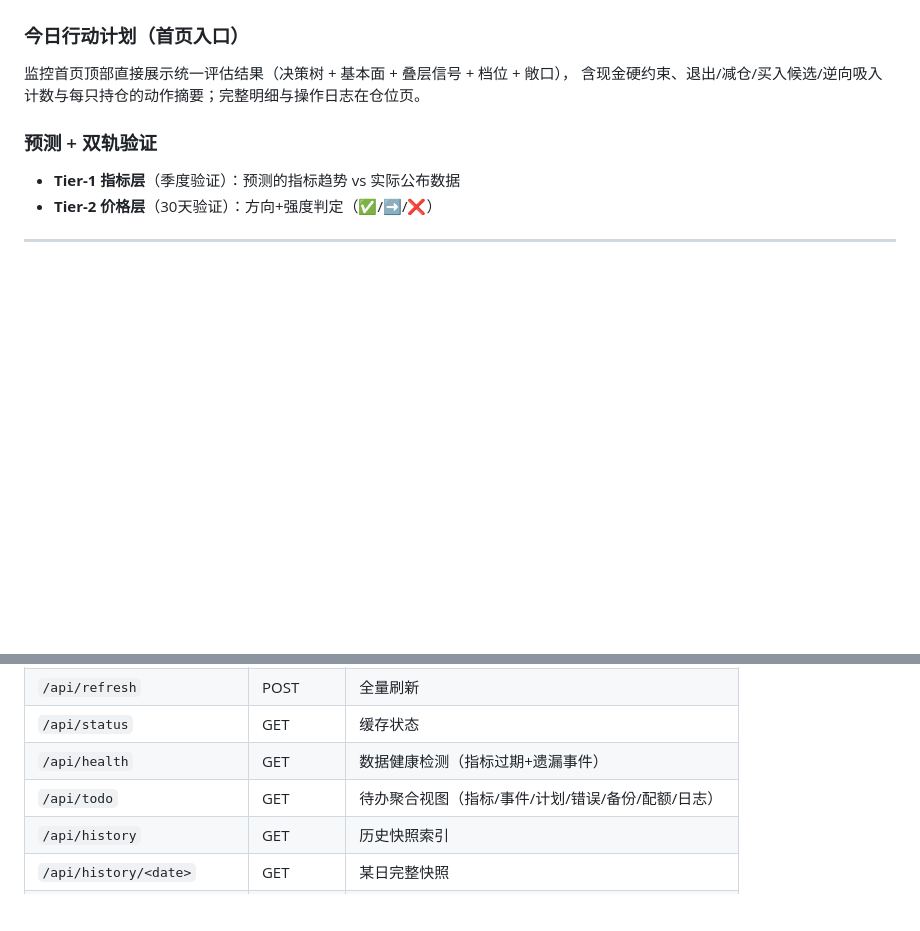
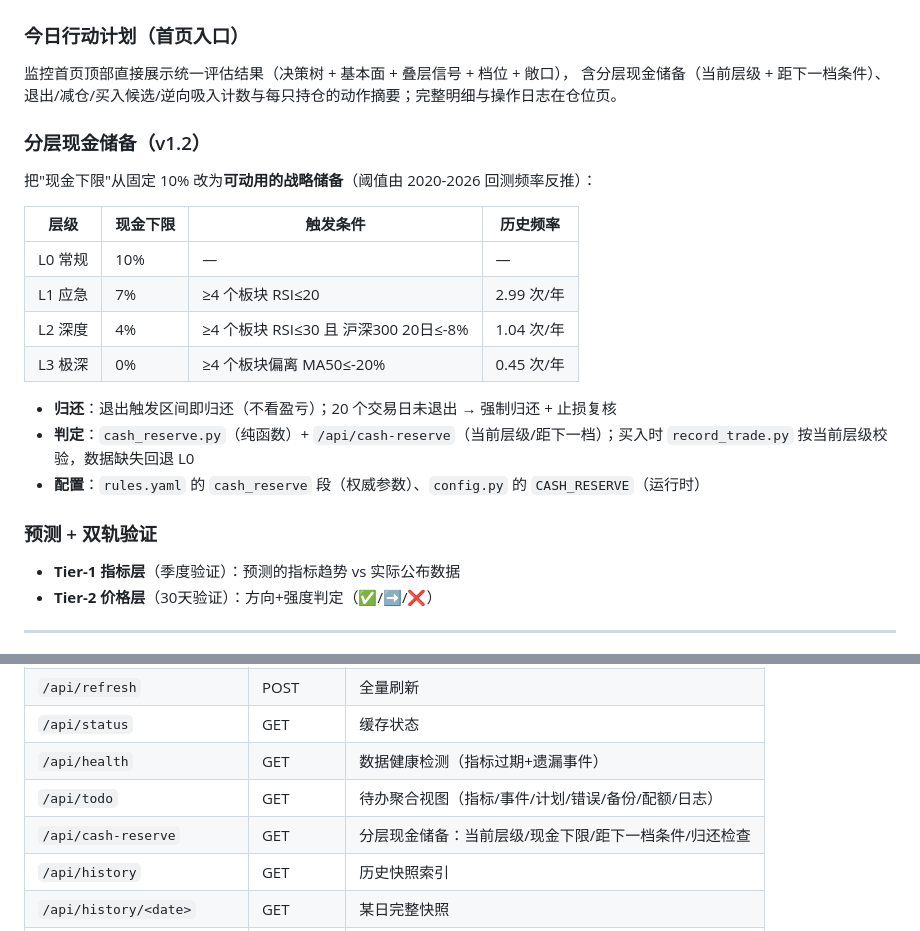
Before and after one commit to Cming592679/investment-dashboard, a Markdown page: README.md, 2 parts joined by grey strips. Drawn GitHub-style; blank space fills up the shorter version.

Commit message:
docs(reserve): document tiered cash reserve and return discipline

```diff
--- a/README.md
+++ b/README.md
@@ -76,7 +76,22 @@ L4 · 事件面 (权重1.0)     财报/发布会结果解析(超预期/不及预
 ### 今日行动计划（首页入口）
 
 监控首页顶部直接展示统一评估结果（决策树 + 基本面 + 叠层信号 + 档位 + 敞口），
-含现金硬约束、退出/减仓/买入候选/逆向吸入计数与每只持仓的动作摘要；完整明细与操作日志在仓位页。
+含分层现金储备（当前层级 + 距下一档条件）、退出/减仓/买入候选/逆向吸入计数与每只持仓的动作摘要；完整明细与操作日志在仓位页。
+
+### 分层现金储备（v1.2）
+
+把"现金下限"从固定 10% 改为**可动用的战略储备**（阈值由 2020-2026 回测频率反推）：
+
+| 层级 | 现金下限 | 触发条件 | 历史频率 |
+|------|---------|---------|---------|
+| L0 常规 | 10% | — | — |
+| L1 应急 | 7% | ≥4 个板块 RSI≤20 | 2.99 次/年 |
+| L2 深度 | 4% | ≥4 个板块 RSI≤30 且 沪深300 20日≤-8% | 1.04 次/年 |
+| L3 极深 | 0% | ≥4 个板块偏离 MA50≤-20% | 0.45 次/年 |
+
+- **归还**：退出触发区间即归还（不看盈亏）；20 个交易日未退出 → 强制归还 + 止损复核
+- **判定**：`cash_reserve.py`（纯函数）+ `/api/cash-reserve`（当前层级/距下一档）；买入时 `record_trade.py` 按当前层级校验，数据缺失回退 L0
+- **配置**：`rules.yaml` 的 `cash_reserve` 段（权威参数）、`config.py` 的 `CASH_RESERVE`（运行时）
 
 ### 预测 + 双轨验证
 
@@ -130,6 +145,7 @@ investment-dashboard/
 | `/api/status` | GET | 缓存状态 |
 | `/api/health` | GET | 数据健康检测（指标过期+遗漏事件） |
 | `/api/todo` | GET | 待办聚合视图（指标/事件/计划/错误/备份/配额/日志） |
+| `/api/cash-reserve` | GET | 分层现金储备：当前层级/现金下限/距下一档条件/归还检查 |
 | `/api/history` | GET | 历史快照索引 |
 | `/api/history/<date>` | GET | 某日完整快照 |
 | `/api/portfolio` | GET | 持仓总览（实时评估+净值） |
```
Also changed, not shown: INVESTMENT_RULEBOOK_DRAFT.md (+26 -1 lines), PROJECT_CONTEXT.md (+17 -1 lines).
